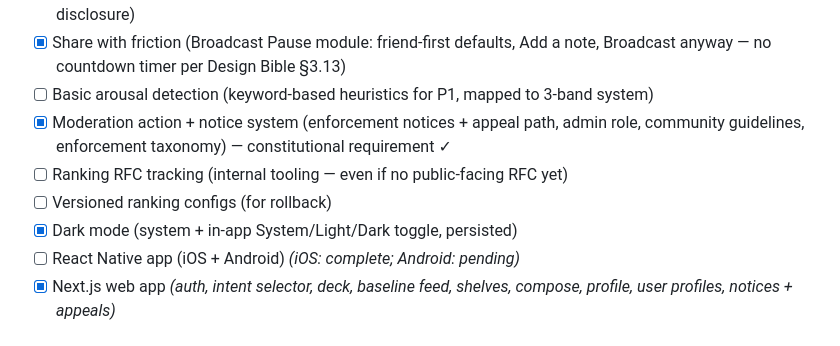
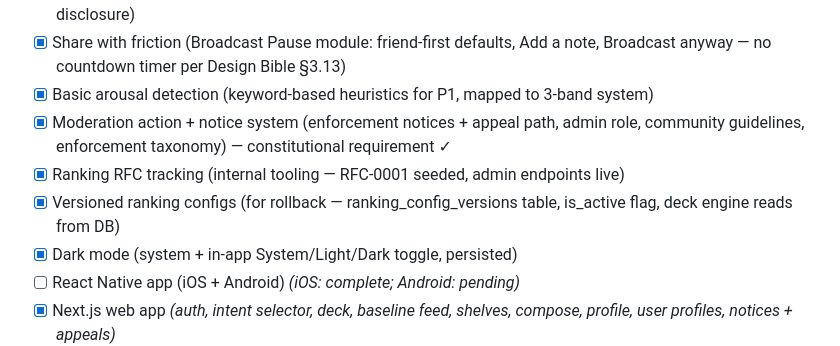
Before and after one commit to eswill1/Harbor, a Markdown page: IMPLEMENTATION_PLAN.md, the part around the change. Drawn GitHub-style.

Commit message:
docs: mark arousal detection, RFC tracking, and versioned ranking configs complete in Phase 1 checklist
Co-Authored-By: Claude Sonnet 4.6 <noreply@anthropic.com>

```diff
--- a/IMPLEMENTATION_PLAN.md
+++ b/IMPLEMENTATION_PLAN.md
@@ -634,10 +634,10 @@ The single narrow exception: a user's `framing_preference` from `perspective_use
 - [x] Follow system + user profiles _(community join: Phase 2)_
 - [x] "Why this?" panel (rule-based explanations — Modal bottom sheet, source bucket label + serendipity disclosure)
 - [x] Share with friction (Broadcast Pause module: friend-first defaults, Add a note, Broadcast anyway — no countdown timer per Design Bible §3.13)
-- [ ] Basic arousal detection (keyword-based heuristics for P1, mapped to 3-band system)
+- [x] Basic arousal detection (keyword-based heuristics for P1, mapped to 3-band system)
 - [x] Moderation action + notice system (enforcement notices + appeal path, admin role, community guidelines, enforcement taxonomy) — constitutional requirement ✓
-- [ ] Ranking RFC tracking (internal tooling — even if no public-facing RFC yet)
-- [ ] Versioned ranking configs (for rollback)
+- [x] Ranking RFC tracking (internal tooling — RFC-0001 seeded, admin endpoints live)
+- [x] Versioned ranking configs (for rollback — ranking_config_versions table, is_active flag, deck engine reads from DB)
 - [x] Dark mode (system + in-app System/Light/Dark toggle, persisted)
 - [ ] React Native app (iOS + Android) _(iOS: complete; Android: pending)_
 - [x] Next.js web app _(auth, intent selector, deck, baseline feed, shelves, compose, profile, user profiles, notices + appeals)_
```
